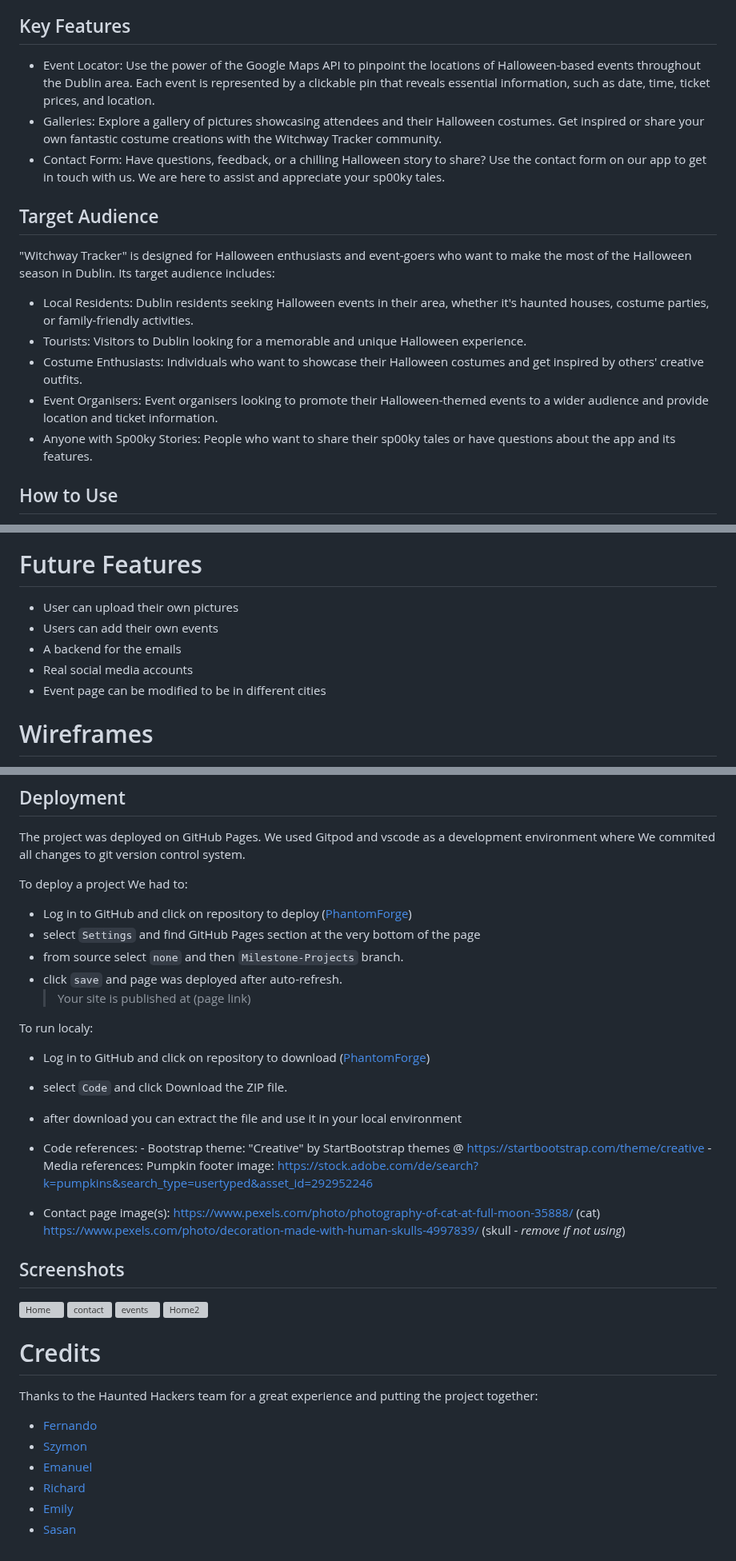
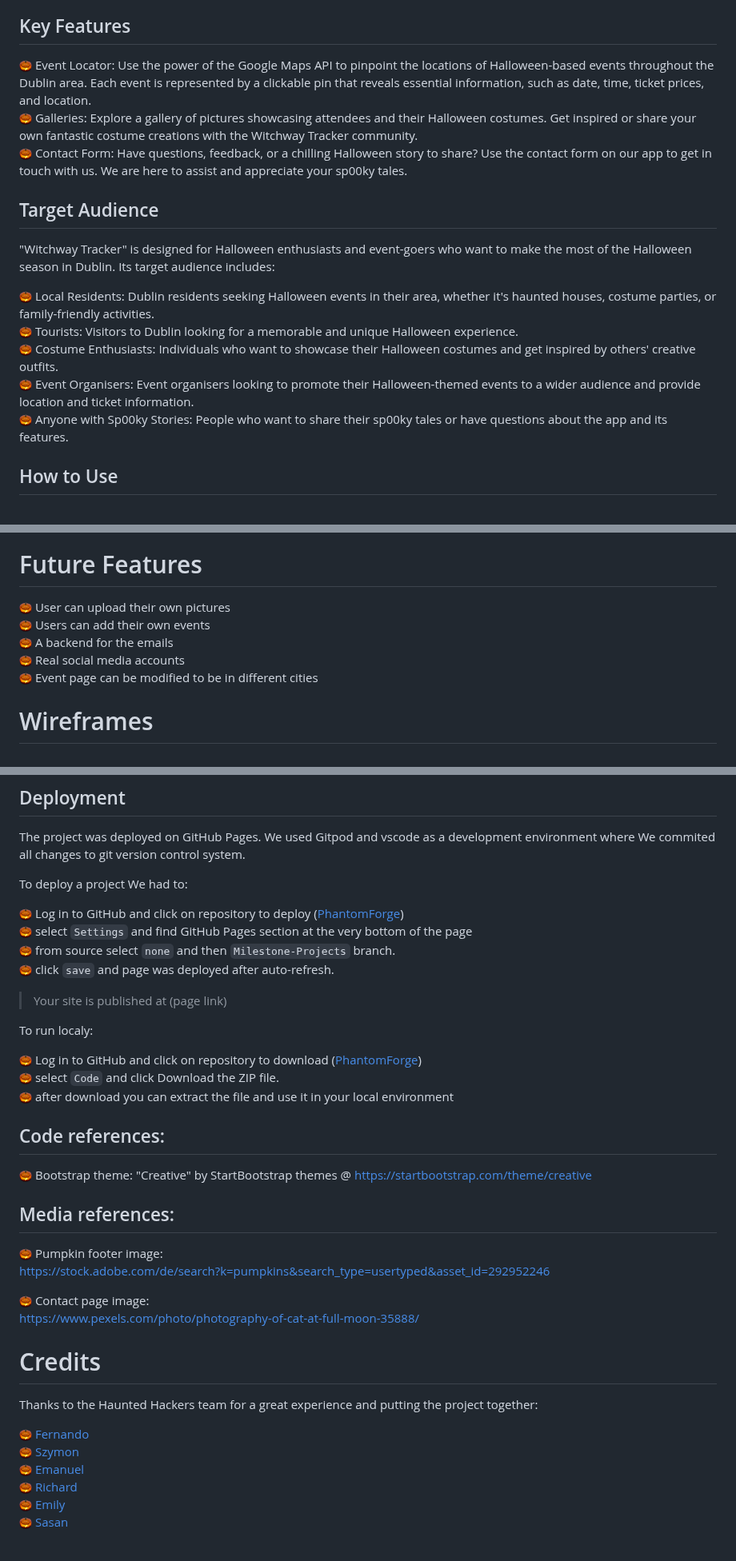
Before and after one commit to SasanTazayoni/PhantomForge, a Markdown page: README.md, 3 parts joined by grey strips. Shown at 80% size. GitHub-like rendering; grey boxes are pictures that could not be loaded.

Commit message:
Add pumpkin favicon as bullet points

```diff
--- a/README.md
+++ b/README.md
@@ -8,19 +8,19 @@
 
 ## Key Features
 
-- Event Locator: Use the power of the Google Maps API to pinpoint the locations of Halloween-based events throughout the Dublin area. Each event is represented by a clickable pin that reveals essential information, such as date, time, ticket prices, and location.
-- Galleries: Explore a gallery of pictures showcasing attendees and their Halloween costumes. Get inspired or share your own fantastic costume creations with the Witchway Tracker community.
-- Contact Form: Have questions, feedback, or a chilling Halloween story to share? Use the contact form on our app to get in touch with us. We are here to assist and appreciate your sp00ky tales.
+![.](/favicon-16x16.png) Event Locator: Use the power of the Google Maps API to pinpoint the locations of Halloween-based events throughout the Dublin area. Each event is represented by a clickable pin that reveals essential information, such as date, time, ticket prices, and location.
+![.](/favicon-16x16.png) Galleries: Explore a gallery of pictures showcasing attendees and their Halloween costumes. Get inspired or share your own fantastic costume creations with the Witchway Tracker community.
+![.](/favicon-16x16.png) Contact Form: Have questions, feedback, or a chilling Halloween story to share? Use the contact form on our app to get in touch with us. We are here to assist and appreciate your sp00ky tales.
 
 ## Target Audience
 
 "Witchway Tracker" is designed for Halloween enthusiasts and event-goers who want to make the most of the Halloween season in Dublin. Its target audience includes:
 
-- Local Residents: Dublin residents seeking Halloween events in their area, whether it's haunted houses, costume parties, or family-friendly activities.
-- Tourists: Visitors to Dublin looking for a memorable and unique Halloween experience.
-- Costume Enthusiasts: Individuals who want to showcase their Halloween costumes and get inspired by others' creative outfits.
-- Event Organisers: Event organisers looking to promote their Halloween-themed events to a wider audience and provide location and ticket information.
-- Anyone with Sp00ky Stories: People who want to share their sp00ky tales or have questions about the app and its features.
+![.](/favicon-16x16.png) Local Residents: Dublin residents seeking Halloween events in their area, whether it's haunted houses, costume parties, or family-friendly activities.
+![.](/favicon-16x16.png) Tourists: Visitors to Dublin looking for a memorable and unique Halloween experience.
+![.](/favicon-16x16.png) Costume Enthusiasts: Individuals who want to showcase their Halloween costumes and get inspired by others' creative outfits.
+![.](/favicon-16x16.png) Event Organisers: Event organisers looking to promote their Halloween-themed events to a wider audience and provide location and ticket information.
+![.](/favicon-16x16.png) Anyone with Sp00ky Stories: People who want to share their sp00ky tales or have questions about the app and its features.
 
 ## How to Use
 
@@ -169,11 +167,11 @@ The website has below features:
 
 # Future Features
 
-- User can upload their own pictures
-- Users can add their own events
-- A backend for the emails
-- Real social media accounts
-- Event page can be modified to be in different cities
+![.](/favicon-16x16.png) User can upload their own pictures
+![.](/favicon-16x16.png) Users can add their own events
+![.](/favicon-16x16.png) A backend for the emails
+![.](/favicon-16x16.png) Real social media accounts
+![.](/favicon-16x16.png) Event page can be modified to be in different cities
 
 # Wireframes
 
@@ -343,41 +291,38 @@ The project was deployed on GitHub Pages. We used Gitpod and vscode as a develop
 
 To deploy a project We had to:
 
-- Log in to GitHub and click on repository to deploy ([<span style="color:#ff6100">PhantomForge](https://github.com/SasanTazayoni/PhantomForge))
-- select `Settings` and find GitHub Pages section at the very bottom of the page
-- from source select `none` and then `Milestone-Projects` branch.
-- click `save` and page was deployed after auto-refresh.
-  > Your site is published at (page link)
+![.](/favicon-16x16.png) Log in to GitHub and click on repository to deploy ([<span style="color:#ff6100">PhantomForge](https://github.com/SasanTazayoni/PhantomForge))
+![.](/favicon-16x16.png) select `Settings` and find GitHub Pages section at the very bottom of the page
+![.](/favicon-16x16.png) from source select `none` and then `Milestone-Projects` branch.
+![.](/favicon-16x16.png) click `save` and page was deployed after auto-refresh.
+
+> Your site is published at (page link)
 
 To run localy:
 
-- Log in to GitHub and click on repository to download ([<span style="color:#ff6100">PhantomForge](https://github.com/SasanTazayoni/PhantomForge))
-- select `Code` and click Download the ZIP file.
-- after download you can extract the file and use it in your local environment
+![.](/favicon-16x16.png) Log in to GitHub and click on repository to download ([<span style="color:#ff6100">PhantomForge](https://github.com/SasanTazayoni/PhantomForge))
+![.](/favicon-16x16.png) select `Code` and click Download the ZIP file.
+![.](/favicon-16x16.png) after download you can extract the file and use it in your local environment
 
-- Code references: - Bootstrap theme:
-  "Creative" by StartBootstrap themes @ https://startbootstrap.com/theme/creative - Media references:
-  Pumpkin footer image:
-  https://stock.adobe.com/de/search?k=pumpkins&search_type=usertyped&asset_id=292952246
+## Code references:
 
-- Contact page image(s):
-  https://www.pexels.com/photo/photography-of-cat-at-full-moon-35888/ (cat)
-  https://www.pexels.com/photo/decoration-made-with-human-skulls-4997839/ (skull - _remove if not using_)
+![.](/favicon-16x16.png) Bootstrap theme: "Creative" by StartBootstrap themes @ https://startbootstrap.com/theme/creative
 
-## Screenshots
+## Media references:
 
-![Home](./assets/img/screenshoots/Macbook%20Pro-1697914876350.jpeg)
-![contact](./assets/img/screenshoots/Nest%20Hub-1697961992568.jpeg)
-![events](./assets/img/screenshoots/Samsung%20Galaxy%20S20%20Ultra-1697961964626.jpeg)
-![Home2](./assets/img/screenshoots/iPad-1697961974352.jpeg)
+![.](/favicon-16x16.png) Pumpkin footer image:
+ https://stock.adobe.com/de/search?k=pumpkins&search_type=usertyped&asset_id=292952246
+
+![.](/favicon-16x16.png) Contact page image:
+ https://www.pexels.com/photo/photography-of-cat-at-full-moon-35888/
 
 # Credits
 
 Thanks to the Haunted Hackers team for a great experience and putting the project together:
 
-* [Fernando](https://github.com/Goncalves95)
-* [Szymon](https://github.com/ObiOne84)
-* [Emanuel](https://github.com/EmanuelGustafzon)
-* [Richard](https://github.com/richard9106)
-* [Emily](https://github.com/dragon-fire-fly)
-* [Sasan](https://github.com/SasanTazayoni)
+![.](/favicon-16x16.png) [Fernando](https://github.com/Goncalves95)
+![.](/favicon-16x16.png) [Szymon](https://github.com/ObiOne84)
+![.](/favicon-16x16.png) [Emanuel](https://github.com/EmanuelGustafzon)
+![.](/favicon-16x16.png) [Richard](https://github.com/richard9106)
+![.](/favicon-16x16.png) [Emily](https://github.com/dragon-fire-fly)
+![.](/favicon-16x16.png) [Sasan](https://github.com/SasanTazayoni)
```
Also changed, not shown: other parts of README.md (+63 -115 lines).
